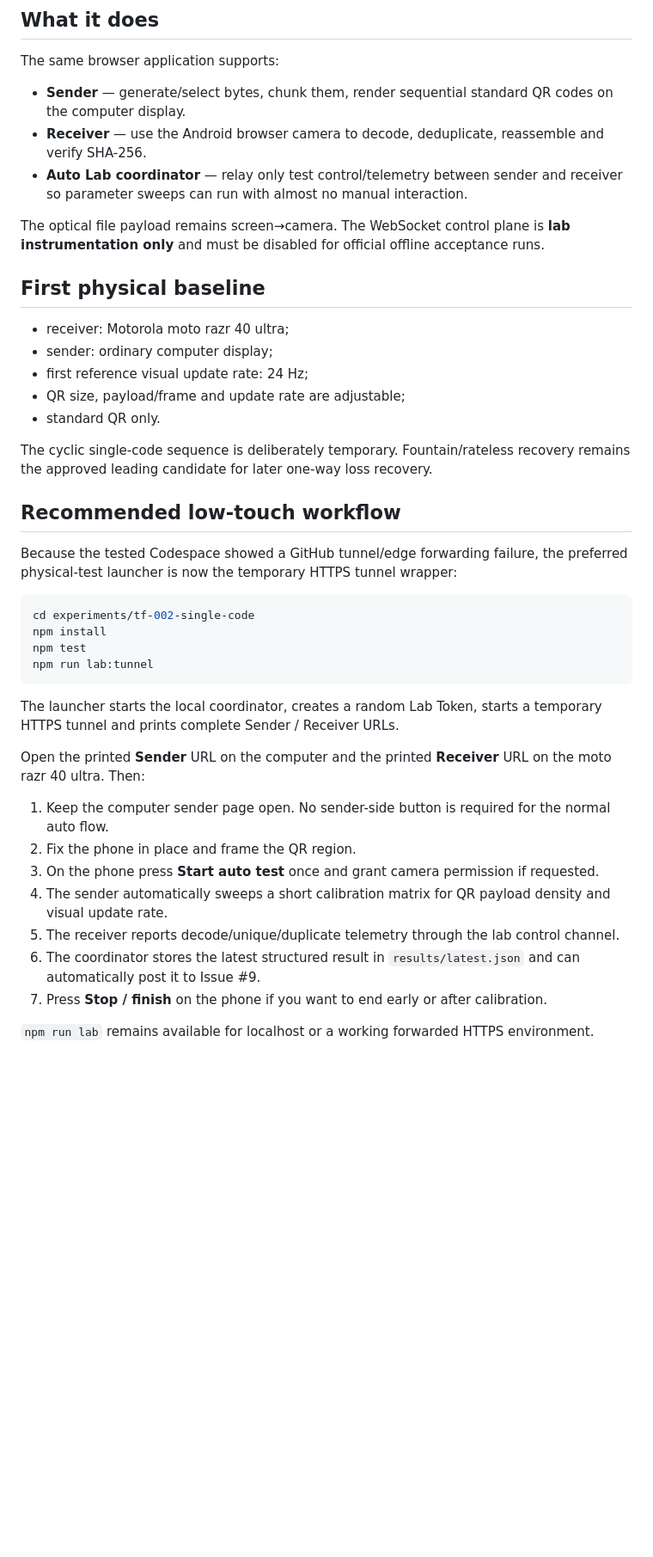
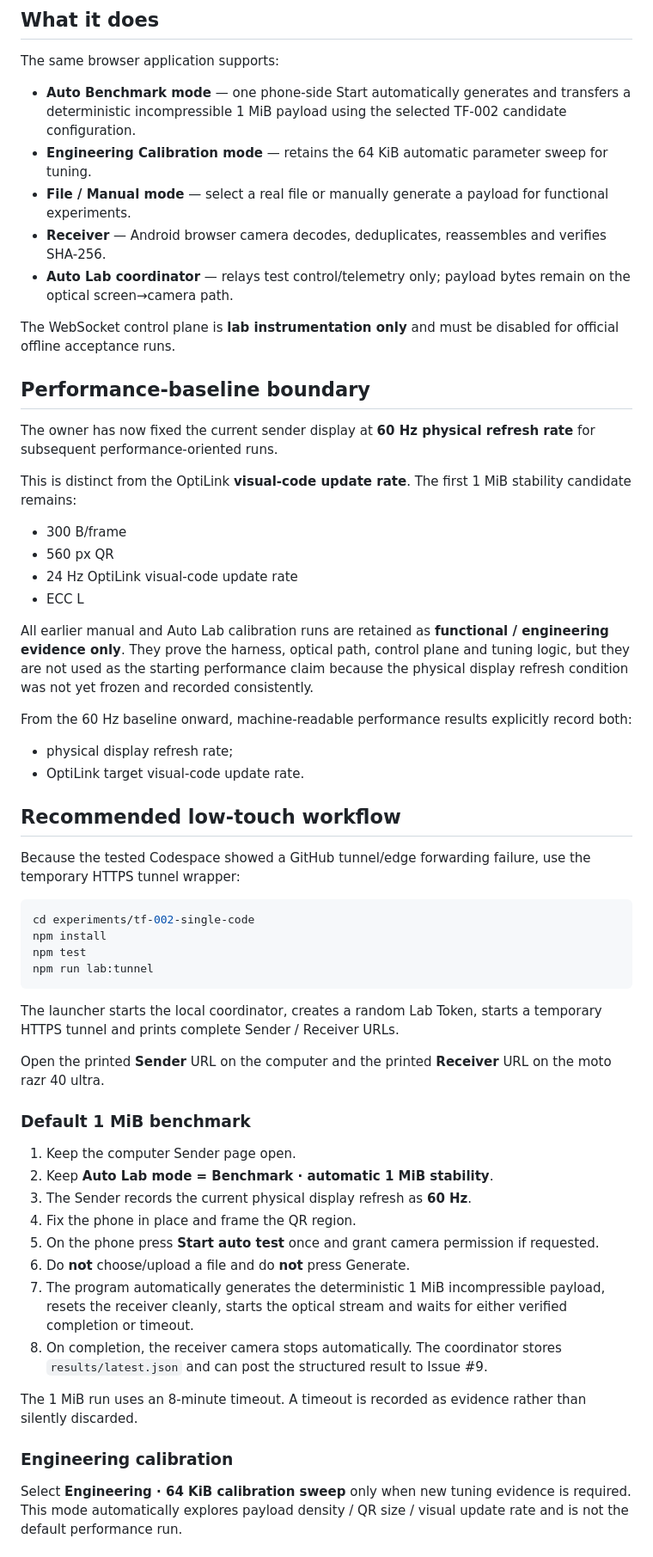
Before and after one commit to jisuxingchen/optilink, a Markdown page: experiments/tf-002-single-code/README.md, the part around one of its changes. Shown at 86% size. GitHub-like rendering; blank space fills up the shorter version.

Commit message:
docs: define 60 Hz performance baseline and auto benchmark

````diff
--- a/experiments/tf-002-single-code/README.md
+++ b/experiments/tf-002-single-code/README.md
@@ -8,25 +8,35 @@ This directory implements the first executable feasibility harness after Gate G1
 
 The same browser application supports:
 
-- **Sender** — generate/select bytes, chunk them, render sequential standard QR codes on the computer display.
-- **Receiver** — use the Android browser camera to decode, deduplicate, reassemble and verify SHA-256.
-- **Auto Lab coordinator** — relay only test control/telemetry between sender and receiver so parameter sweeps can run with almost no manual interaction.
+- **Auto Benchmark mode** — one phone-side Start automatically generates and transfers a deterministic incompressible 1 MiB payload using the selected TF-002 candidate configuration.
+- **Engineering Calibration mode** — retains the 64 KiB automatic parameter sweep for tuning.
+- **File / Manual mode** — select a real file or manually generate a payload for functional experiments.
+- **Receiver** — Android browser camera decodes, deduplicates, reassembles and verifies SHA-256.
+- **Auto Lab coordinator** — relays test control/telemetry only; payload bytes remain on the optical screen→camera path.
 
-The optical file payload remains screen→camera. The WebSocket control plane is **lab instrumentation only** and must be disabled for official offline acceptance runs.
+The WebSocket control plane is **lab instrumentation only** and must be disabled for official offline acceptance runs.
 
-## First physical baseline
+## Performance-baseline boundary
 
-- receiver: Motorola moto razr 40 ultra;
-- sender: ordinary computer display;
-- first reference visual update rate: 24 Hz;
-- QR size, payload/frame and update rate are adjustable;
-- standard QR only.
+The owner has now fixed the current sender display at **60 Hz physical refresh rate** for subsequent performance-oriented runs.
 
-The cyclic single-code sequence is deliberately temporary. Fountain/rateless recovery remains the approved leading candidate for later one-way loss recovery.
+This is distinct from the OptiLink **visual-code update rate**. The first 1 MiB stability candidate remains:
+
+- 300 B/frame
+- 560 px QR
+- 24 Hz OptiLink visual-code update rate
+- ECC L
+
+All earlier manual and Auto Lab calibration runs are retained as **functional / engineering evidence only**. They prove the harness, optical path, control plane and tuning logic, but they are not used as the starting performance claim because the physical display refresh condition was not yet frozen and recorded consistently.
+
+From the 60 Hz baseline onward, machine-readable performance results explicitly record both:
+
+- physical display refresh rate;
+- OptiLink target visual-code update rate.
 
 ## Recommended low-touch workflow
 
-Because the tested Codespace showed a GitHub tunnel/edge forwarding failure, the preferred physical-test launcher is now the temporary HTTPS tunnel wrapper:
+Because the tested Codespace showed a GitHub tunnel/edge forwarding failure, use the temporary HTTPS tunnel wrapper:
 
 ```bash
 cd experiments/tf-002-single-code
@@ -37,14 +47,22 @@ npm run lab:tunnel
 
 The launcher starts the local coordinator, creates a random Lab Token, starts a temporary HTTPS tunnel and prints complete Sender / Receiver URLs.
 
-Open the printed **Sender** URL on the computer and the printed **Receiver** URL on the moto razr 40 ultra. Then:
+Open the printed **Sender** URL on the computer and the printed **Receiver** URL on the moto razr 40 ultra.
 
-1. Keep the computer sender page open. No sender-side button is required for the normal auto flow.
-2. Fix the phone in place and frame the QR region.
-3. On the phone press **Start auto test** once and grant camera permission if requested.
-4. The sender automatically sweeps a short calibration matrix for QR payload density and visual update rate.
-5. The receiver reports decode/unique/duplicate telemetry through the lab control channel.
-6. The coordinator stores the latest structured result in `results/latest.json` and can automatically post it to Issue #9.
-7. Press **Stop / finish** on the phone if you want to end early or after calibration.
+### Default 1 MiB benchmark
 
-`npm run lab` remains available for localhost or a working forwarded HTTPS environment.
+1. Keep the computer Sender page open.
+2. Keep **Auto Lab mode = Benchmark · automatic 1 MiB stability**.
+3. The Sender records the current physical display refresh as **60 Hz**.
+4. Fix the phone in place and frame the QR region.
+5. On the phone press **Start auto test** once and grant camera permission if requested.
+6. Do **not** choose/upload a file and do **not** press Generate.
+7. The program automatically generates the deterministic 1 MiB incompressible payload, resets the receiver cleanly, starts the optical stream and waits for either verified completion or timeout.
+8. On completion, the receiver camera stops automatically. The coordinator stores `results/latest.json` and can post the structured result to Issue #9.
+
+The 1 MiB run uses an 8-minute timeout. A timeout is recorded as evidence rather than silently discarded.
+
+### Engineering calibration
+
+Select **Engineering · 64 KiB calibration sweep** only when new tuning evidence is required. This mode automatically explores payload density / QR size / visual update rate and is not the default performance run.
+
````
Also changed, not shown: other parts of experiments/tf-002-single-code/README.md (+27 -30 lines).
